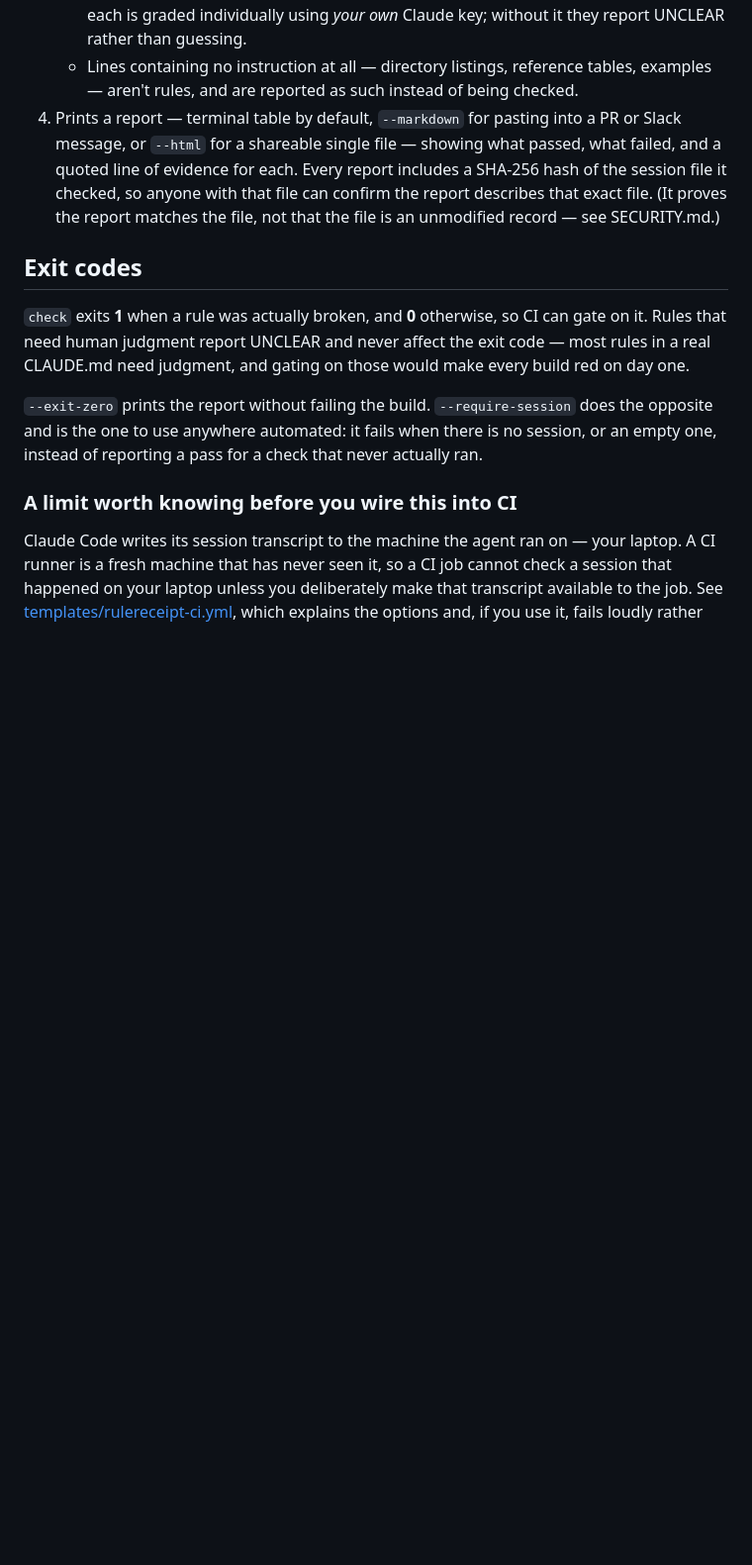
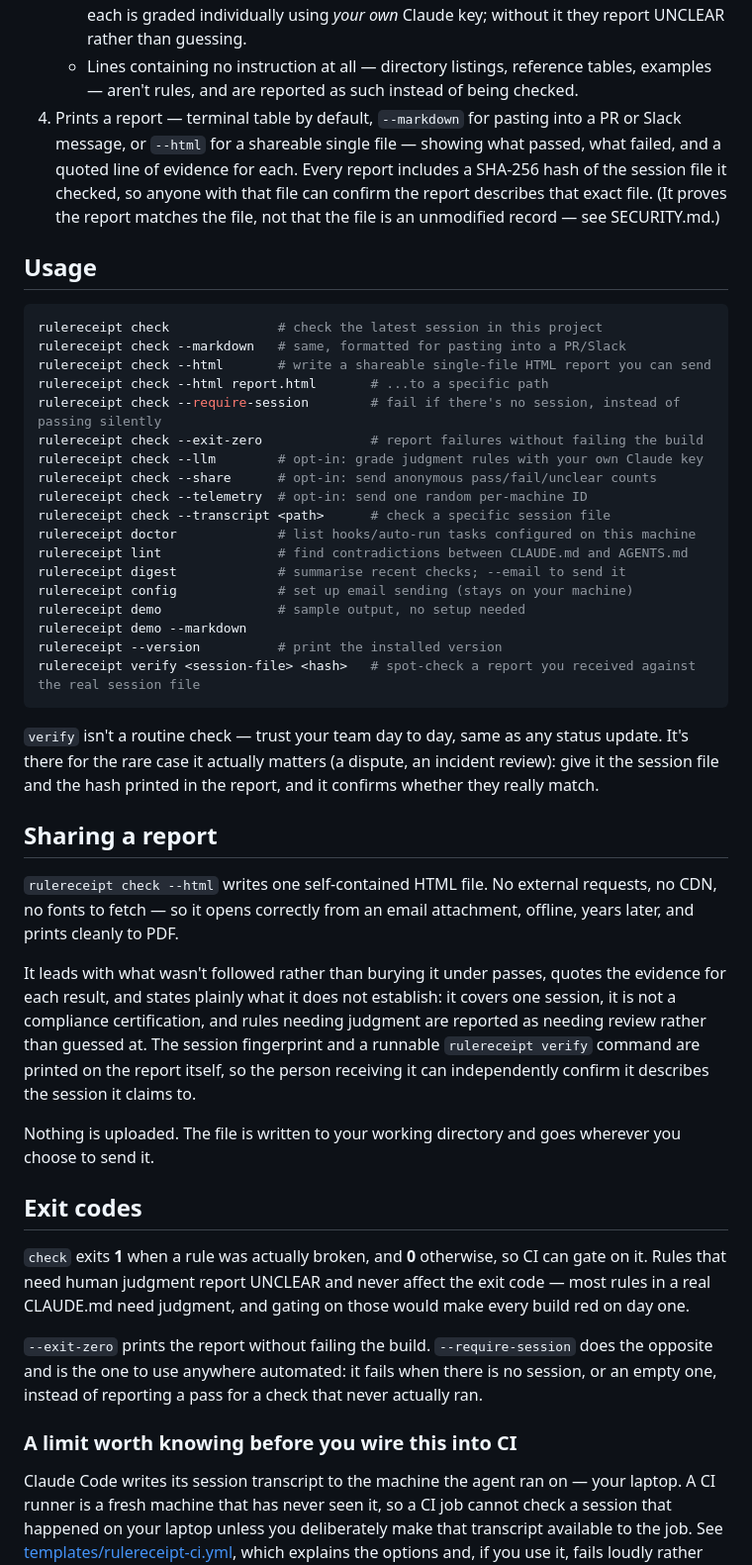
Before and after one commit to rulereceipt/rulereceipt, a Markdown page: README.md, the part around one of its changes. Shown at 99% size. GitHub-like rendering; blank space fills up the shorter version.

````diff
--- a/README.md
+++ b/README.md
@@ -68,6 +57,48 @@ Published and live on npm, actively developed.
    that exact file. (It proves the report matches the file, not that the
    file is an unmodified record — see SECURITY.md.)
 
+## Usage
+
+```bash
+rulereceipt check              # check the latest session in this project
+rulereceipt check --markdown   # same, formatted for pasting into a PR/Slack
+rulereceipt check --html       # write a shareable single-file HTML report you can send
+rulereceipt check --html report.html       # ...to a specific path
+rulereceipt check --require-session        # fail if there's no session, instead of passing silently
+rulereceipt check --exit-zero              # report failures without failing the build
+rulereceipt check --llm        # opt-in: grade judgment rules with your own Claude key
+rulereceipt check --share      # opt-in: send anonymous pass/fail/unclear counts
+rulereceipt check --telemetry  # opt-in: send one random per-machine ID
+rulereceipt check --transcript <path>      # check a specific session file
+rulereceipt doctor             # list hooks/auto-run tasks configured on this machine
+rulereceipt lint               # find contradictions between CLAUDE.md and AGENTS.md
+rulereceipt digest             # summarise recent checks; --email to send it
+rulereceipt config             # set up email sending (stays on your machine)
+rulereceipt demo               # sample output, no setup needed
+rulereceipt demo --markdown
+rulereceipt --version          # print the installed version
+rulereceipt verify <session-file> <hash>   # spot-check a report you received against the real session file
+```
+
+`verify` isn't a routine check — trust your team day to day, same as any status update. It's there for the rare case it actually matters (a dispute, an incident review): give it the session file and the hash printed in the report, and it confirms whether they really match.
+
+## Sharing a report
+
+`rulereceipt check --html` writes one self-contained HTML file. No
+external requests, no CDN, no fonts to fetch — so it opens correctly from
+an email attachment, offline, years later, and prints cleanly to PDF.
+
+It leads with what wasn't followed rather than burying it under passes,
+quotes the evidence for each result, and states plainly what it does not
+establish: it covers one session, it is not a compliance certification,
+and rules needing judgment are reported as needing review rather than
+guessed at. The session fingerprint and a runnable `rulereceipt verify`
+command are printed on the report itself, so the person receiving it can
+independently confirm it describes the session it claims to.
+
+Nothing is uploaded. The file is written to your working directory and
+goes wherever you choose to send it.
+
 ## Exit codes
 
 `check` exits **1** when a rule was actually broken, and **0** otherwise,
````
Also changed, not shown: other parts of README.md (+37 -71 lines), CODE_OF_CONDUCT.md (added, +61 -0 lines).
